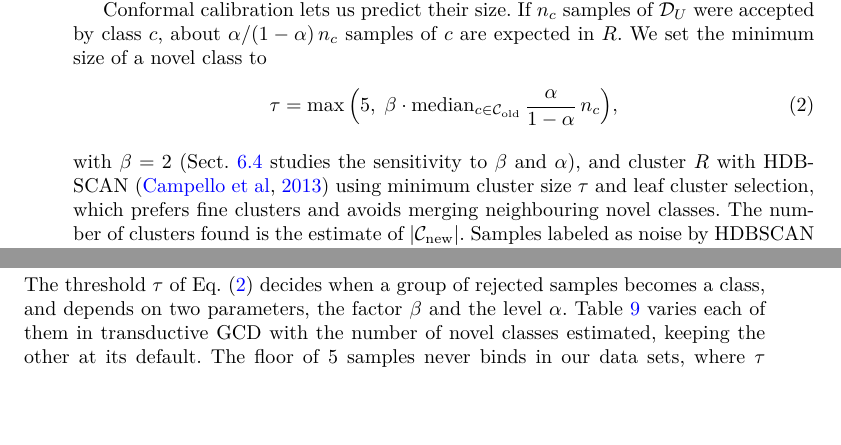
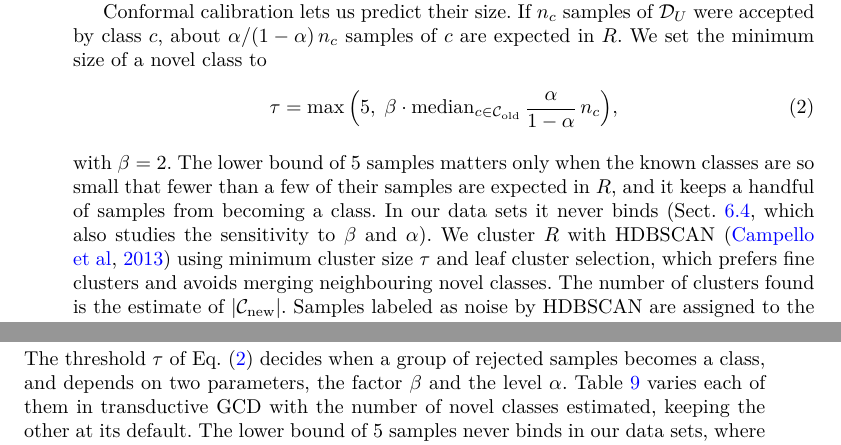
Before and after one commit to lesoliveira/OCC, a LaTeX paper (paper/main.tex): two parts of pages 8 and 17 of 26 before the commit and two parts of pages 8 and 17 of 27 after it, joined at a grey line, cut so that both start at the same text. Compiled offline with pdfLaTeX.

Commit message:
Paper: explain the lower bound of 5 in Eq. tau
Co-Authored-By: Claude Opus 5.5 <noreply@anthropic.com>
Claude-Session: https://claude.ai/code/session_019d7bTFZy9b5Y1nZ1D776cL

```diff
--- a/paper/main.tex
+++ b/paper/main.tex
@@ -179,7 +179,7 @@ Conformal calibration lets us predict their size. If $n_c$ samples of $\DU$ were
 \tau = \max\Big(5,\; \beta \cdot \operatorname{median}_{c \in \Cold} \frac{\alpha}{1-\alpha}\, n_c \Big),
 \label{eq:tau}
 \end{equation}
-with $\beta = 2$ (Sect.~\ref{sec:ablation} studies the sensitivity to $\beta$ and $\alpha$), and cluster $R$ with HDBSCAN \citep{campello2013hdbscan} using minimum cluster size $\tau$ and leaf cluster selection, which prefers fine clusters and avoids merging neighbouring novel classes. The number of clusters found is the estimate of $|\Cnew|$. Samples labeled as noise by HDBSCAN are assigned to the nearest centroid among the means of the known classes in $\DL$ and the means of the new clusters, so that a sample of a known class rejected by mistake can return to its class. If $R$ has fewer than $2\tau$ samples, no class is created. If HDBSCAN finds no cluster, we fall back to $k$-means with the number of clusters chosen by the silhouette \citep{rousseeuw1987silhouette}, discarding clusters smaller than $\tau$. When $|\Cnew|$ is known, $R$ is clustered with $k$-means into $|\Cnew|$ clusters.
+with $\beta = 2$. The lower bound of 5 samples matters only when the known classes are so small that fewer than a few of their samples are expected in $R$, and it keeps a handful of samples from becoming a class. In our data sets it never binds (Sect.~\ref{sec:ablation}, which also studies the sensitivity to $\beta$ and $\alpha$). We cluster $R$ with HDBSCAN \citep{campello2013hdbscan} using minimum cluster size $\tau$ and leaf cluster selection, which prefers fine clusters and avoids merging neighbouring novel classes. The number of clusters found is the estimate of $|\Cnew|$. Samples labeled as noise by HDBSCAN are assigned to the nearest centroid among the means of the known classes in $\DL$ and the means of the new clusters, so that a sample of a known class rejected by mistake can return to its class. If $R$ has fewer than $2\tau$ samples, no class is created. If HDBSCAN finds no cluster, we fall back to $k$-means with the number of clusters chosen by the silhouette \citep{rousseeuw1987silhouette}, discarding clusters smaller than $\tau$. When $|\Cnew|$ is known, $R$ is clustered with $k$-means into $|\Cnew|$ clusters.
 
 \subsection{Incremental discovery}\label{sec:incremental}\label{sec:c4method}
 
@@ -372,7 +372,7 @@ Method & ACC All & Mean rank & Mean loss & Max loss & $\le 0.02$ & $p$ \\
 
 \subsection{Sensitivity and variants}\label{sec:ablation}
 
-\paragraph{Sensitivity of the fragment threshold.} The threshold $\tau$ of Eq.~\eqref{eq:tau} decides when a group of rejected samples becomes a class, and depends on two parameters, the factor $\beta$ and the level $\alpha$. Table~\ref{tab:tau} varies each of them in transductive GCD with the number of novel classes estimated, keeping the other at its default. The floor of 5 samples never binds in our data sets, where $\tau$ ranges from 13 (CNAE-9) to 578 (Volkert) samples on average. The factor $\beta$ trades fragmentation for merging. With $\beta = 1$ the method creates more classes than there are and overestimates $|\Cnew|$ by 1.5 on average, with $\beta = 4$ it merges or misses small classes and underestimates it by 2.5. Accuracy changes little between $\beta = 1$ and $\beta = 2$ (0.554 to 0.546), because an extra fragment costs little in Hungarian accuracy, and decreases for larger values. The default $\beta = 2$ gives the smallest error in the number of novel classes. The sensitivity varies across data sets: Optdigits prefers $\beta = 1$ (0.835 against 0.746), Isolet drops for $\beta \ge 3$, and Covertype, Satimage and Vowel improve with larger values. The level $\alpha = 0.1$ is better than both alternatives. With $\alpha = 0.2$ too many known samples are rejected by mistake (Isolet drops to 0.398), and with $\alpha = 0.05$ too few novel samples are rejected (Mfeat drops to 0.702). No difference to the default is significant. The family chosen by the selection and the AUROC of rejection do not depend on these parameters.
+\paragraph{Sensitivity of the fragment threshold.} The threshold $\tau$ of Eq.~\eqref{eq:tau} decides when a group of rejected samples becomes a class, and depends on two parameters, the factor $\beta$ and the level $\alpha$. Table~\ref{tab:tau} varies each of them in transductive GCD with the number of novel classes estimated, keeping the other at its default. The lower bound of 5 samples never binds in our data sets, where $\tau$ ranges from 13 (CNAE-9) to 578 (Volkert) samples on average. The factor $\beta$ trades fragmentation for merging. With $\beta = 1$ the method creates more classes than there are and overestimates $|\Cnew|$ by 1.5 on average, with $\beta = 4$ it merges or misses small classes and underestimates it by 2.5. Accuracy changes little between $\beta = 1$ and $\beta = 2$ (0.554 to 0.546), because an extra fragment costs little in Hungarian accuracy, and decreases for larger values. The default $\beta = 2$ gives the smallest error in the number of novel classes. The sensitivity varies across data sets: Optdigits prefers $\beta = 1$ (0.835 against 0.746), Isolet drops for $\beta \ge 3$, and Covertype, Satimage and Vowel improve with larger values. The level $\alpha = 0.1$ is better than both alternatives. With $\alpha = 0.2$ too many known samples are rejected by mistake (Isolet drops to 0.398), and with $\alpha = 0.05$ too few novel samples are rejected (Mfeat drops to 0.702). No difference to the default is significant. The family chosen by the selection and the AUROC of rejection do not depend on these parameters.
 
 \begin{table}[t]
 \caption{Sensitivity to the parameters of Eq.~\eqref{eq:tau} in transductive GCD with the number of novel classes estimated (five seeds). $\beta$ is varied with $\alpha = 0.1$, and $\alpha$ with $\beta = 2$. ACC All over the 15 data sets and over the 11 where novelty is detectable (Sect.~\ref{sec:detectability}). Error and bias of the estimated number of novel classes, $\hat{k} - |\Cnew|$, over the same 11 data sets. W/L and $p$: data sets where the configuration wins/loses against the default and Wilcoxon signed-rank test.}\label{tab:tau}
```
Also changed, not shown: paper/main.pdf, 3 other files.
